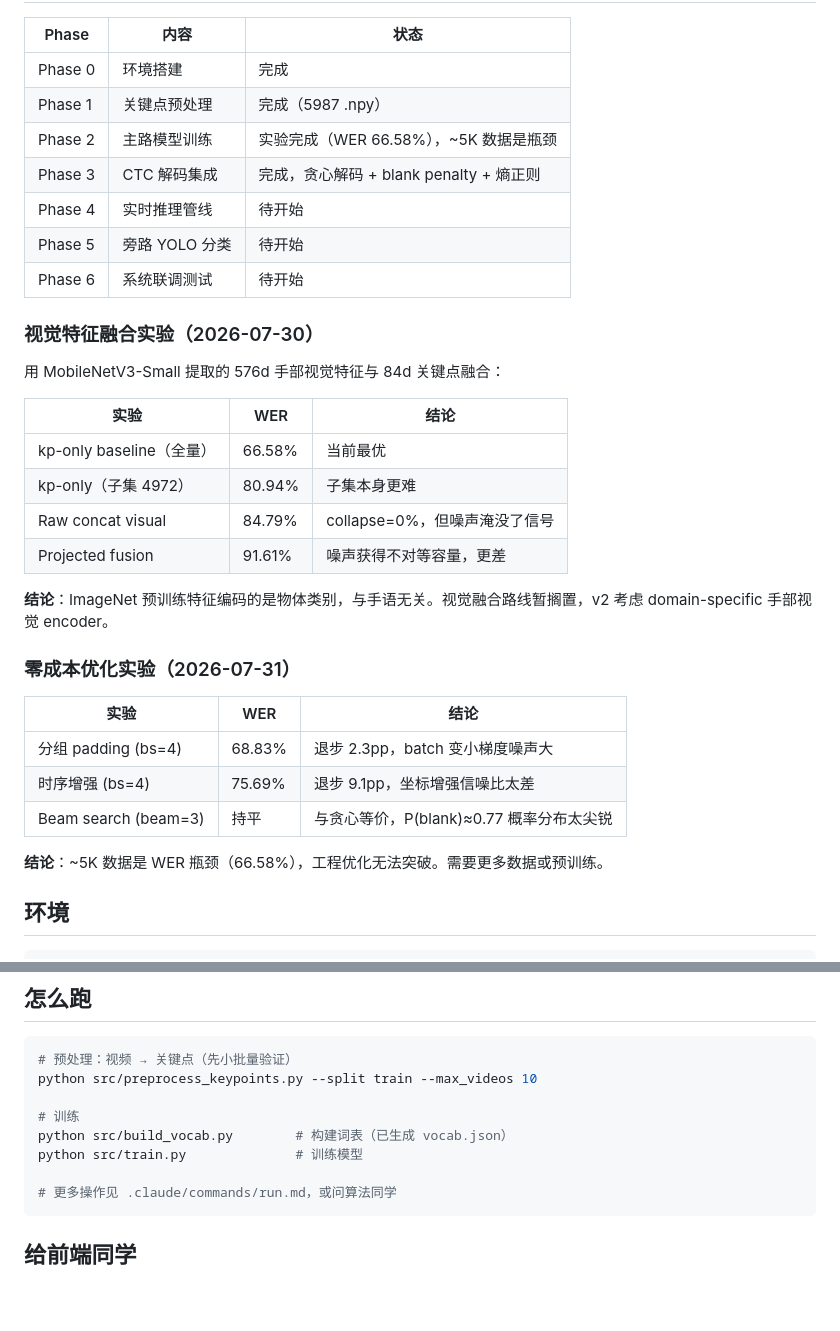
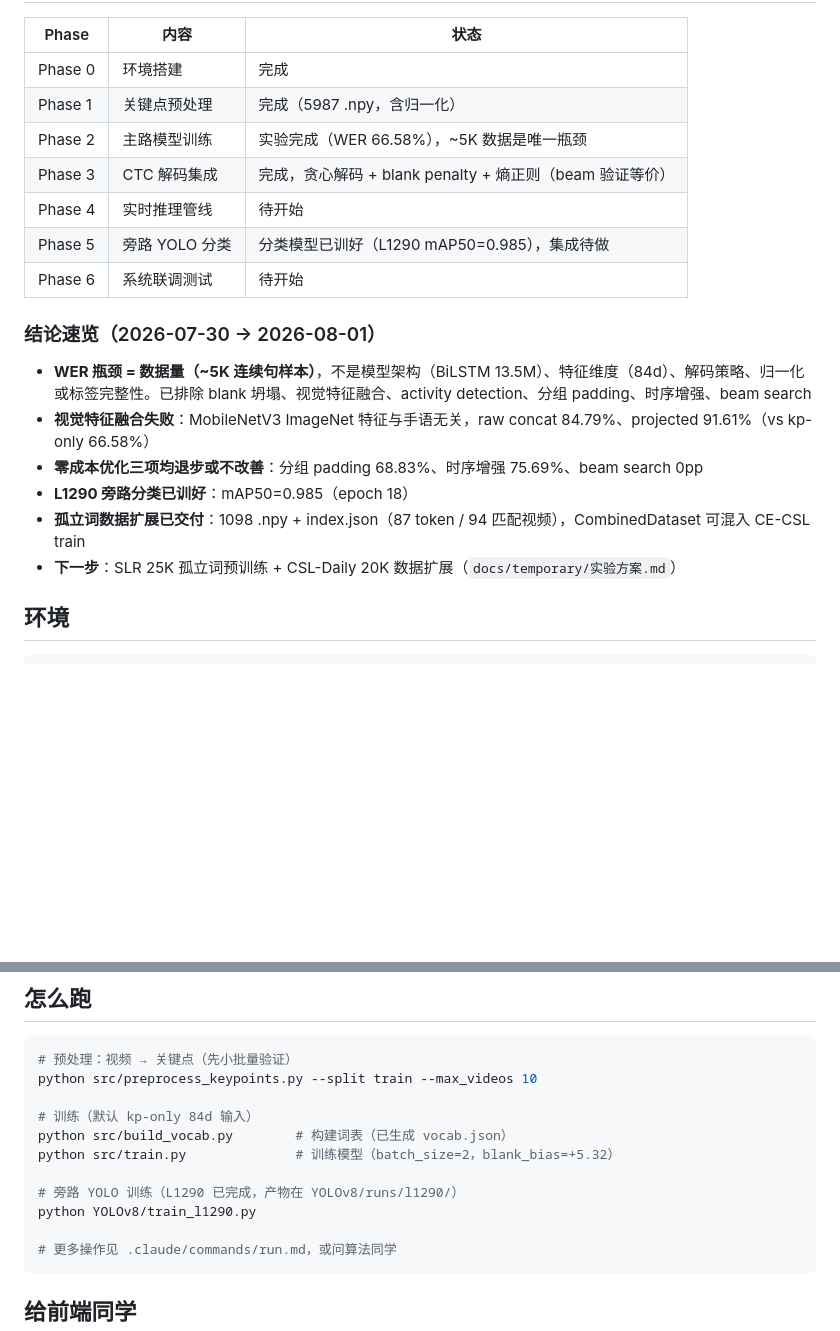
Before and after one commit to Brianbling/Red-star-cup-for-Brian, a Markdown page: README.md, 2 parts joined by grey strips. Rendered like a GitHub page; blank space fills up the shorter version.

Commit message:
文档更新：README.md 与实际一致
- 结构速览补齐 L1290/SLR_Dataset/isolated_words；src 增补 activity_detect/vocab_utils
- 进度表更新至 2026-08-01，Phase 5 标记"分类模型已训好，集成待做"
- 视觉/零成本优化实验表合并为"结论速览"，补 L1290 mAP50=0.985 + 孤立词交付
- 怎么跑补 train_l1290.py；修正标题"红星杯"→"红星光"

````diff
--- a/README.md
+++ b/README.md
@@ -48,35 +54,21 @@
 | Phase | 内容 | 状态 |
 |-------|------|------|
 | Phase 0 | 环境搭建 | 完成 |
-| Phase 1 | 关键点预处理 | 完成（5987 .npy） |
-| Phase 2 | 主路模型训练 | 实验完成（WER 66.58%），~5K 数据是瓶颈 |
-| Phase 3 | CTC 解码集成 | 完成，贪心解码 + blank penalty + 熵正则 |
+| Phase 1 | 关键点预处理 | 完成（5987 .npy，含归一化） |
+| Phase 2 | 主路模型训练 | 实验完成（WER 66.58%），~5K 数据是唯一瓶颈 |
+| Phase 3 | CTC 解码集成 | 完成，贪心解码 + blank penalty + 熵正则（beam 验证等价） |
 | Phase 4 | 实时推理管线 | 待开始 |
-| Phase 5 | 旁路 YOLO 分类 | 待开始 |
+| Phase 5 | 旁路 YOLO 分类 | 分类模型已训好（L1290 mAP50=0.985），集成待做 |
 | Phase 6 | 系统联调测试 | 待开始 |
 
-### 视觉特征融合实验（2026-07-30）
+### 结论速览（2026-07-30 → 2026-08-01）
 
-用 MobileNetV3-Small 提取的 576d 手部视觉特征与 84d 关键点融合：
-
-| 实验 | WER | 结论 |
-|------|-----|------|
-| kp-only baseline（全量） | 66.58% | 当前最优 |
-| kp-only（子集 4972） | 80.94% | 子集本身更难 |
-| Raw concat visual | 84.79% | collapse=0%，但噪声淹没了信号 |
-| Projected fusion | 91.61% | 噪声获得不对等容量，更差 |
-
-**结论**：ImageNet 预训练特征编码的是物体类别，与手语无关。视觉融合路线暂搁置，v2 考虑 domain-specific 手部视觉 encoder。
-
-### 零成本优化实验（2026-07-31）
-
-| 实验 | WER | 结论 |
-|------|-----|------|
-| 分组 padding (bs=4) | 68.83% | 退步 2.3pp，batch 变小梯度噪声大 |
-| 时序增强 (bs=4) | 75.69% | 退步 9.1pp，坐标增强信噪比太差 |
-| Beam search (beam=3) | 持平 | 与贪心等价，P(blank)≈0.77 概率分布太尖锐 |
-
-**结论**：~5K 数据是 WER 瓶颈（66.58%），工程优化无法突破。需要更多数据或预训练。
+- **WER 瓶颈 = 数据量（~5K 连续句样本）**，不是模型架构（BiLSTM 13.5M）、特征维度（84d）、解码策略、归一化或标签完整性。已排除 blank 坍塌、视觉特征融合、activity detection、分组 padding、时序增强、beam search
+- **视觉特征融合失败**：MobileNetV3 ImageNet 特征与手语无关，raw concat 84.79%、projected 91.61%（vs kp-only 66.58%）
+- **零成本优化三项均退步或不改善**：分组 padding 68.83%、时序增强 75.69%、beam search 0pp
+- **L1290 旁路分类已训好**：mAP50=0.985（epoch 18）
+- **孤立词数据扩展已交付**：1098 .npy + index.json（87 token / 94 匹配视频），CombinedDataset 可混入 CE-CSL train
+- **下一步**：SLR 25K 孤立词预训练 + CSL-Daily 20K 数据扩展（`docs/temporary/实验方案.md`）
 
 ## 环境
 
@@ -98,9 +90,12 @@ pip install -r requirements.txt
 # 预处理：视频 → 关键点（先小批量验证）
 python src/preprocess_keypoints.py --split train --max_videos 10
 
-# 训练
+# 训练（默认 kp-only 84d 输入）
 python src/build_vocab.py        # 构建词表（已生成 vocab.json）
-python src/train.py              # 训练模型
+python src/train.py              # 训练模型（batch_size=2，blank_bias=+5.32）
+
+# 旁路 YOLO 训练（L1290 已完成，产物在 YOLOv8/runs/l1290/）
+python YOLOv8/train_l1290.py
 
 # 更多操作见 .claude/commands/run.md，或问算法同学
 ```
````
Also changed, not shown: other parts of README.md (+14 -8 lines).
